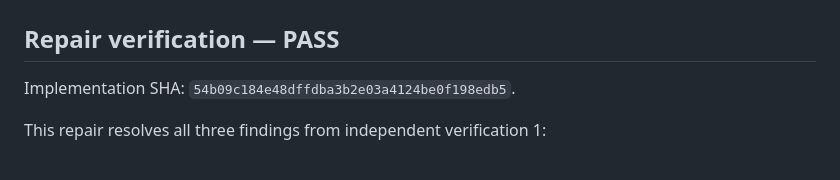
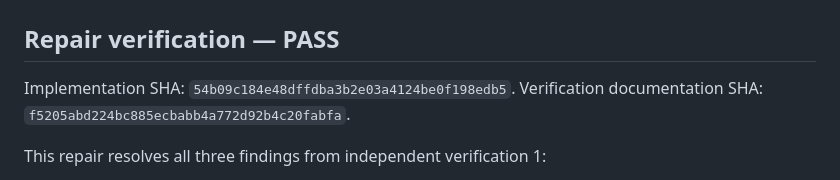
Before and after one commit to B-Divyesh/sf-linebreak-clash, a Markdown page: .factory/handoff.md, the part around the change. Rendered like a GitHub page.

Commit message:
Record repair handoff documentation SHA

```diff
--- a/.factory/handoff.md
+++ b/.factory/handoff.md
@@ -3,6 +3,7 @@
 ## Repair verification — PASS
 
 Implementation SHA: `54b09c184e48dffdba3b2e03a4124be0f198edb5`.
+Verification documentation SHA: `f5205abd224bc885ecbabb4a772d92b4c20fabfa`.
 
 This repair resolves all three findings from independent verification 1:
 
```
